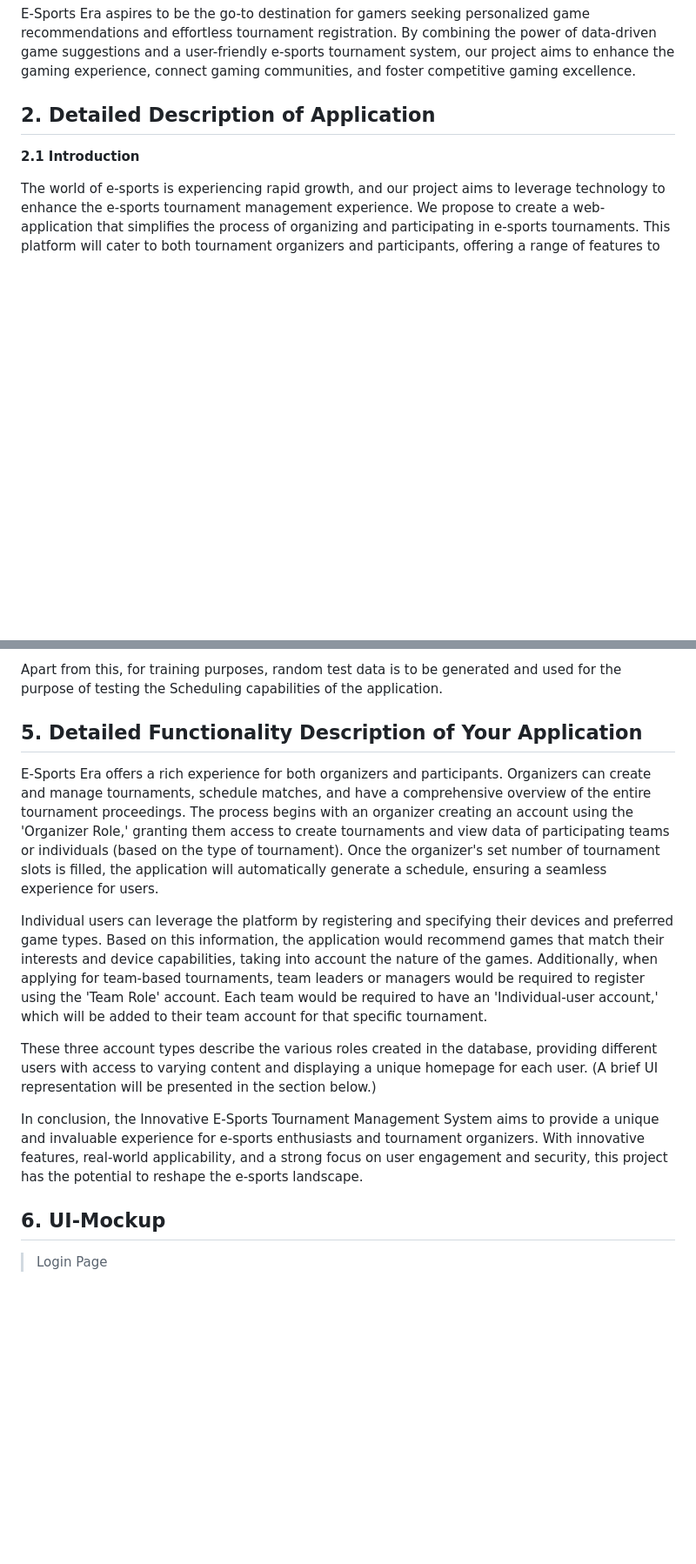
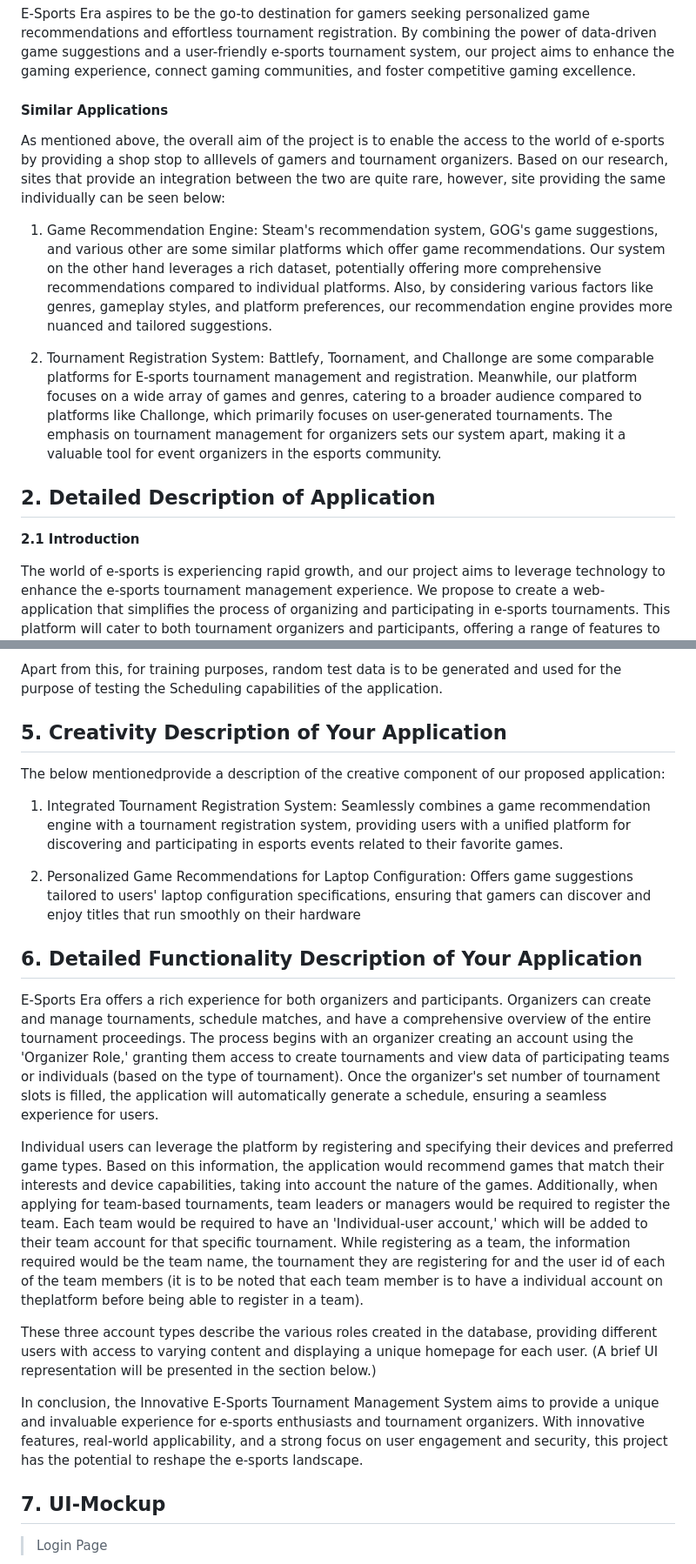
Before and after one commit to cs411-alawini/fa23-cs411-team063-QueryTitans, a Markdown page: doc/Stage 1-Project Proposal.md, 2 parts joined by grey strips. Shown: that part at 87% size. GitHub-like rendering; blank space fills up the shorter version.

Commit message:
Update Stage 1-Project Proposal.md based on feedback
Adding required content as per feedback

```diff
--- a/doc/Stage 1-Project Proposal.md
+++ b/doc/Stage 1-Project Proposal.md
@@ -20,6 +20,17 @@ The second component of our project is a game recommendation engine that leverag
 
 E-Sports Era aspires to be the go-to destination for gamers seeking personalized game recommendations and effortless tournament registration. By combining the power of data-driven game suggestions and a user-friendly e-sports tournament system, our project aims to enhance the gaming experience, connect gaming communities, and foster competitive gaming excellence.
 
+#### **Similar Applications**
+
+As mentioned above, the overall aim of the project is to enable the access to the world of e-sports by providing a shop stop to alllevels of gamers and tournament organizers. Based on our research, sites that provide an integration between the two are quite rare, however, site providing the same individually can be seen below:
+
+1. Game Recommendation Engine:
+Steam's recommendation system, GOG's game suggestions, and various other are some similar platforms which offer game recommendations. Our system on the other hand leverages a rich dataset, potentially offering more comprehensive recommendations compared to individual platforms. Also, by considering various factors like genres, gameplay styles, and platform preferences, our recommendation engine provides more nuanced and tailored suggestions.
+
+2. Tournament Registration System:
+Battlefy, Toornament, and Challonge are some comparable platforms for E-sports tournament management and registration. Meanwhile, our platform focuses on a wide array of games and genres, catering to a broader audience compared to platforms like Challonge, which primarily focuses on user-generated tournaments. The emphasis on tournament management for organizers sets our system apart, making it a valuable tool for event organizers in the esports community.
+
+
 
 ## **2. Detailed Description of Application**
 
@@ -62,18 +82,25 @@ The primary source of data for E-Sports Era is the steamDB.info dataset provided
 Apart from this, for training purposes, random test data is to be generated and used for the purpose of testing the Scheduling capabilities of the application.
 
 
-## **5. Detailed Functionality Description of Your Application**
+## **5. Creativity Description of Your Application**
+The below mentionedprovide a description of the creative component of our proposed application:
+
+1. Integrated Tournament Registration System: Seamlessly combines a game recommendation engine with a tournament registration system, providing users with a unified platform for discovering and participating in esports events related to their favorite games.
+
+2. Personalized Game Recommendations for Laptop Configuration: Offers game suggestions tailored to users' laptop configuration specifications, ensuring that gamers can discover and enjoy titles that run smoothly on their hardware
+
+## **6. Detailed Functionality Description of Your Application**
 
 E-Sports Era offers a rich experience for both organizers and participants. Organizers can create and manage tournaments, schedule matches, and have a comprehensive overview of the entire tournament proceedings. The process begins with an organizer creating an account using the 'Organizer Role,' granting them access to create tournaments and view data of participating teams or individuals (based on the type of tournament). Once the organizer's set number of tournament slots is filled, the application will automatically generate a schedule, ensuring a seamless experience for users.
 
-Individual users can leverage the platform by registering and specifying their devices and preferred game types. Based on this information, the application would recommend games that match their interests and device capabilities, taking into account the nature of the games. Additionally, when applying for team-based tournaments, team leaders or managers would be required to register using the 'Team Role' account. Each team would be required to have an 'Individual-user account,' which will be added to their team account for that specific tournament.
+Individual users can leverage the platform by registering and specifying their devices and preferred game types. Based on this information, the application would recommend games that match their interests and device capabilities, taking into account the nature of the games. Additionally, when applying for team-based tournaments, team leaders or managers would be required to register the team. Each team would be required to have an 'Individual-user account,' which will be added to their team account for that specific tournament. While registering as a team, the information required would be the team name, the tournament they are registering for and the user id of each of the team members (it is to be noted that each team member is to have a individual account on theplatform before being able to register in a team).
 
 These three account types describe the various roles created in the database, providing different users with access to varying content and displaying a unique homepage for each user. (A brief UI representation will be presented in the section below.)
 
 In conclusion, the Innovative E-Sports Tournament Management System aims to provide a unique and invaluable experience for e-sports enthusiasts and tournament organizers. With innovative features, real-world applicability, and a strong focus on user engagement and security, this project has the potential to reshape the e-sports landscape.
 
 
-## **6. UI-Mockup**
+## **7. UI-Mockup**
 
 > Login Page
 
```
Also changed, not shown: other parts of doc/Stage 1-Project Proposal.md (+10 -1 lines).
